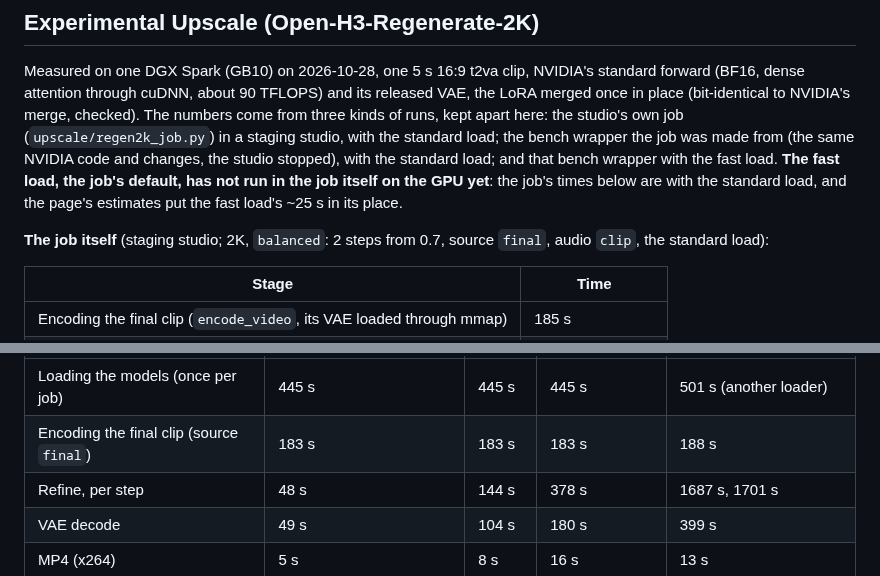
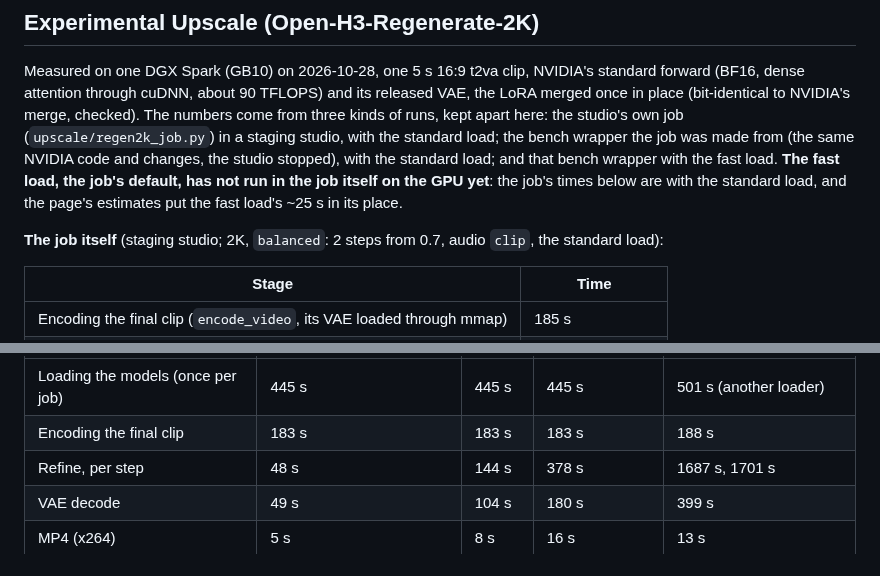
Before and after one commit to slogonomo/lf-studio, a Markdown page: docs/PERFORMANCE.md, 2 parts joined by grey strips. Drawn GitHub-style.

Commit message:
docs: PERFORMANCE's Upscale tables without a source
With one source left, the job's run and the bench's table no longer name it.

```diff
--- a/docs/PERFORMANCE.md
+++ b/docs/PERFORMANCE.md
@@ -245,7 +245,7 @@ same NVIDIA code and changes, the studio stopped), with the standard load; and t
 **The fast load, the job's default, has not run in the job itself on the GPU yet**: the job's times below are with the
 standard load, and the page's estimates put the fast load's ~25 s in its place.
 
-**The job itself** (staging studio; 2K, `balanced`: 2 steps from 0.7, source `final`, audio `clip`, the standard load):
+**The job itself** (staging studio; 2K, `balanced`: 2 steps from 0.7, audio `clip`, the standard load):
 
 | Stage | Time |
 |---|---|
@@ -267,7 +267,7 @@ Peak GPU memory allocated 91.08 GiB (in the refine), 4.91 GiB before the decode
 | | 768p (no upscale; not offered) | 1080p | 2K (2560×1440) | 4K (3840×2160), see below |
 |---|---|---|---|---|
 | Loading the models (once per job) | 445 s | 445 s | 445 s | 501 s (another loader) |
-| Encoding the final clip (source `final`) | 183 s | 183 s | 183 s | 188 s |
+| Encoding the final clip | 183 s | 183 s | 183 s | 188 s |
 | Refine, per step | 48 s | 144 s | 378 s | 1687 s, 1701 s |
 | VAE decode | 49 s | 104 s | 180 s | 399 s |
 | MP4 (x264) | 5 s | 8 s | 16 s | 13 s |
```
